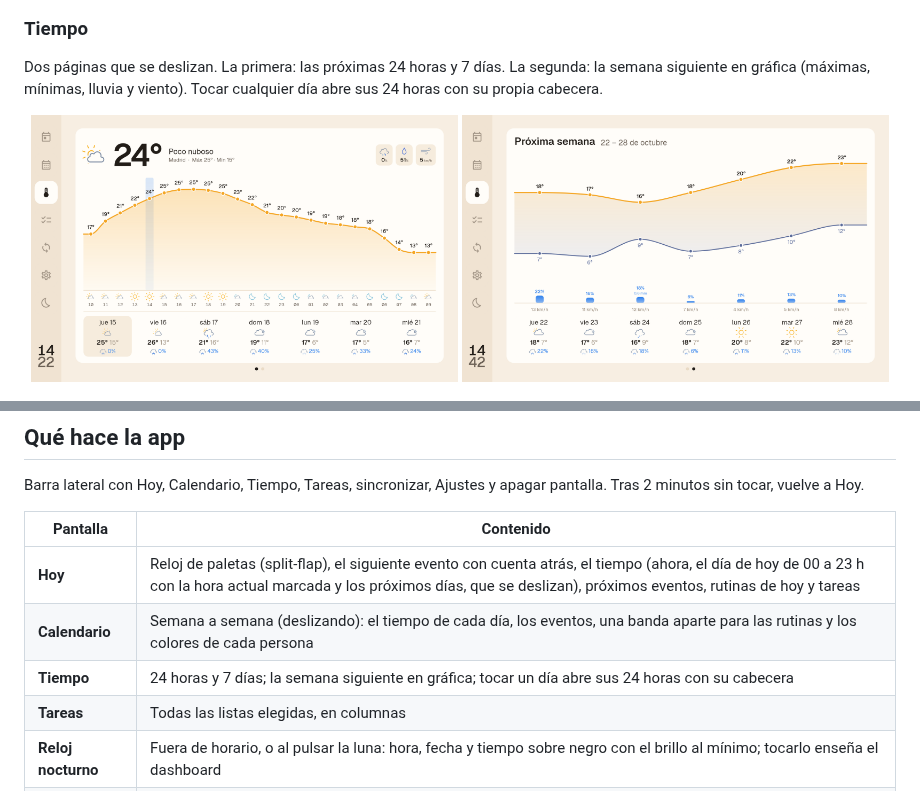
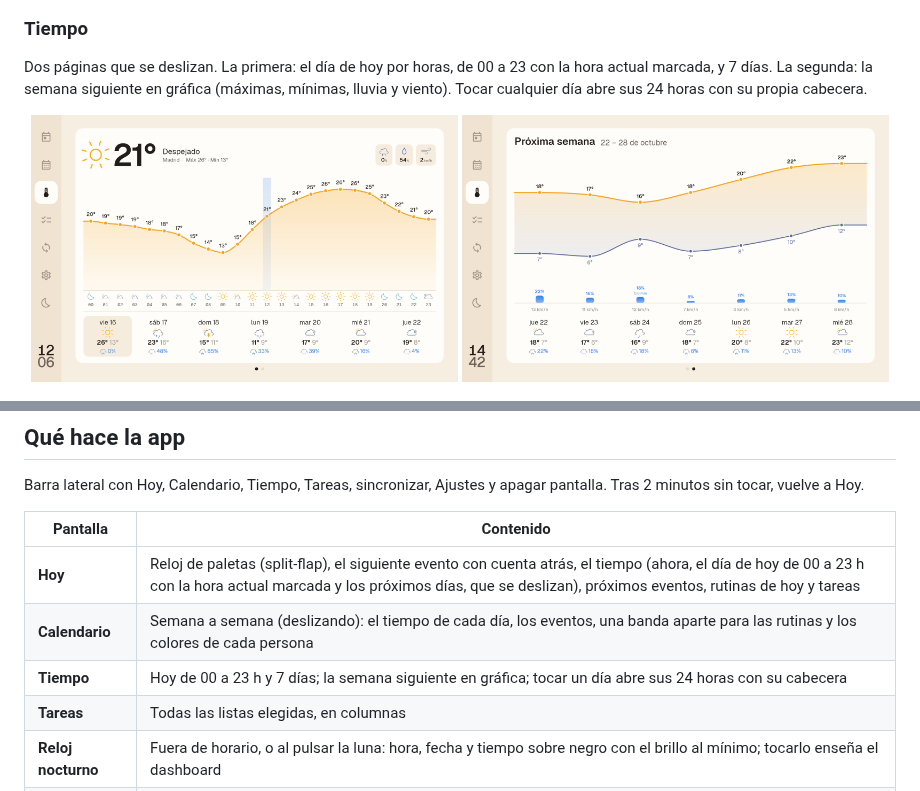
Before and after one commit to eusonlito/Planify-Dashboard, a Markdown page: README.md, 2 parts joined by grey strips. GitHub-like rendering; pictures changed too: docs/images/weather.png.

```diff
--- a/README.md
+++ b/README.md
@@ -45,6 +45,6 @@ La semana de lunes a domingo, deslizando entre semanas: el tiempo de cada día,
 <img src="docs/images/calendar.png" alt="Calendario" />
 
 ### Tiempo
-Dos páginas que se deslizan. La primera: las próximas 24 horas y 7 días. La segunda: la semana siguiente en gráfica (máximas, mínimas, lluvia y viento). Tocar cualquier día abre sus 24 horas con su propia cabecera.
+Dos páginas que se deslizan. La primera: el día de hoy por horas, de 00 a 23 con la hora actual marcada, y 7 días. La segunda: la semana siguiente en gráfica (máximas, mínimas, lluvia y viento). Tocar cualquier día abre sus 24 horas con su propia cabecera.
 
 <p align="center">
@@ -271,7 +271,7 @@ Barra lateral con Hoy, Calendario, Tiempo, Tareas, sincronizar, Ajustes y apagar
 |---|---|
 | **Hoy** | Reloj de paletas (split-flap), el siguiente evento con cuenta atrás, el tiempo (ahora, el día de hoy de 00 a 23 h con la hora actual marcada y los próximos días, que se deslizan), próximos eventos, rutinas de hoy y tareas |
 | **Calendario** | Semana a semana (deslizando): el tiempo de cada día, los eventos, una banda aparte para las rutinas y los colores de cada persona |
-| **Tiempo** | 24 horas y 7 días; la semana siguiente en gráfica; tocar un día abre sus 24 horas con su cabecera |
+| **Tiempo** | Hoy de 00 a 23 h y 7 días; la semana siguiente en gráfica; tocar un día abre sus 24 horas con su cabecera |
 | **Tareas** | Todas las listas elegidas, en columnas |
 | **Reloj nocturno** | Fuera de horario, o al pulsar la luna: hora, fecha y tiempo sobre negro con el brillo al mínimo; tocarlo enseña el dashboard |
 | **Ajustes** | Ubicación del tiempo (Open-Meteo), horario de pantalla (con reloj nocturno o apagado), brillo y Sistema: estado del Wi-Fi, Ajustes de Android, cerrar sesión y apagar o reiniciar |
```
Also changed, not shown: other parts of README.md (+1 -1 lines), docs/ARCHITECTURE.md (+1 -1 lines), 1 other file.
